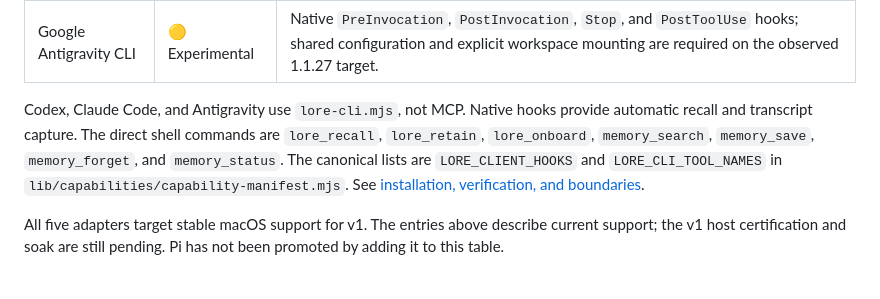
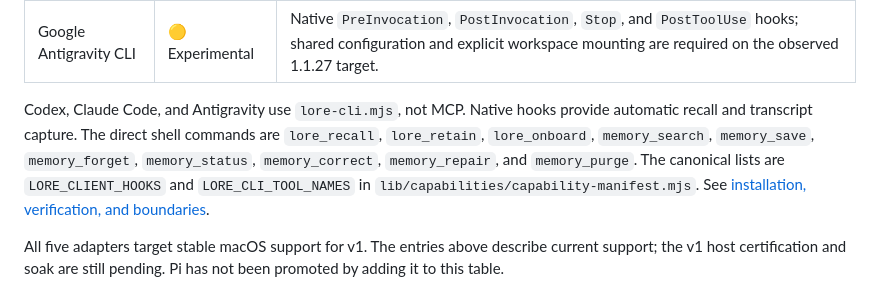
Before and after one commit to matt-riley/lore, a Markdown page: docs/support-matrix.md, the part around the change. GitHub-like rendering.

Commit message:
docs: list all native cli commands

```diff
--- a/docs/support-matrix.md
+++ b/docs/support-matrix.md
@@ -33,7 +33,8 @@ This document defines which surfaces are **supported**, **experimental**, or **u
 Codex, Claude Code, and Antigravity use `lore-cli.mjs`, not MCP. Native hooks provide automatic recall
 and transcript capture. The direct shell commands are `lore_recall`,
 `lore_retain`, `lore_onboard`, `memory_search`, `memory_save`, `memory_forget`,
-and `memory_status`. The canonical lists are `LORE_CLIENT_HOOKS` and
+`memory_status`, `memory_correct`, `memory_repair`, and `memory_purge`. The
+canonical lists are `LORE_CLIENT_HOOKS` and
 `LORE_CLI_TOOL_NAMES` in `lib/capabilities/capability-manifest.mjs`.
 See [installation, verification, and boundaries](cli-integrations.md).
 
```
Also changed, not shown: 1 other file.
